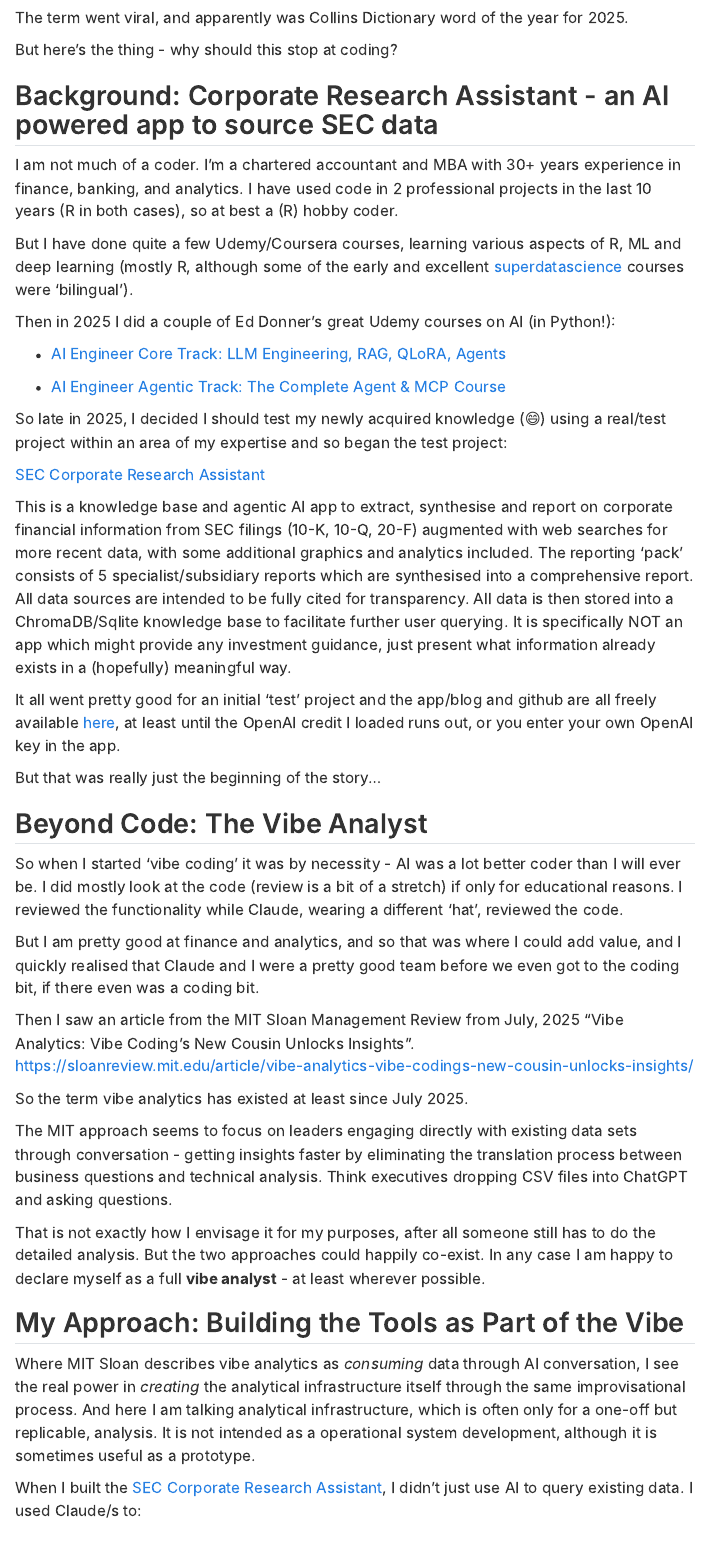
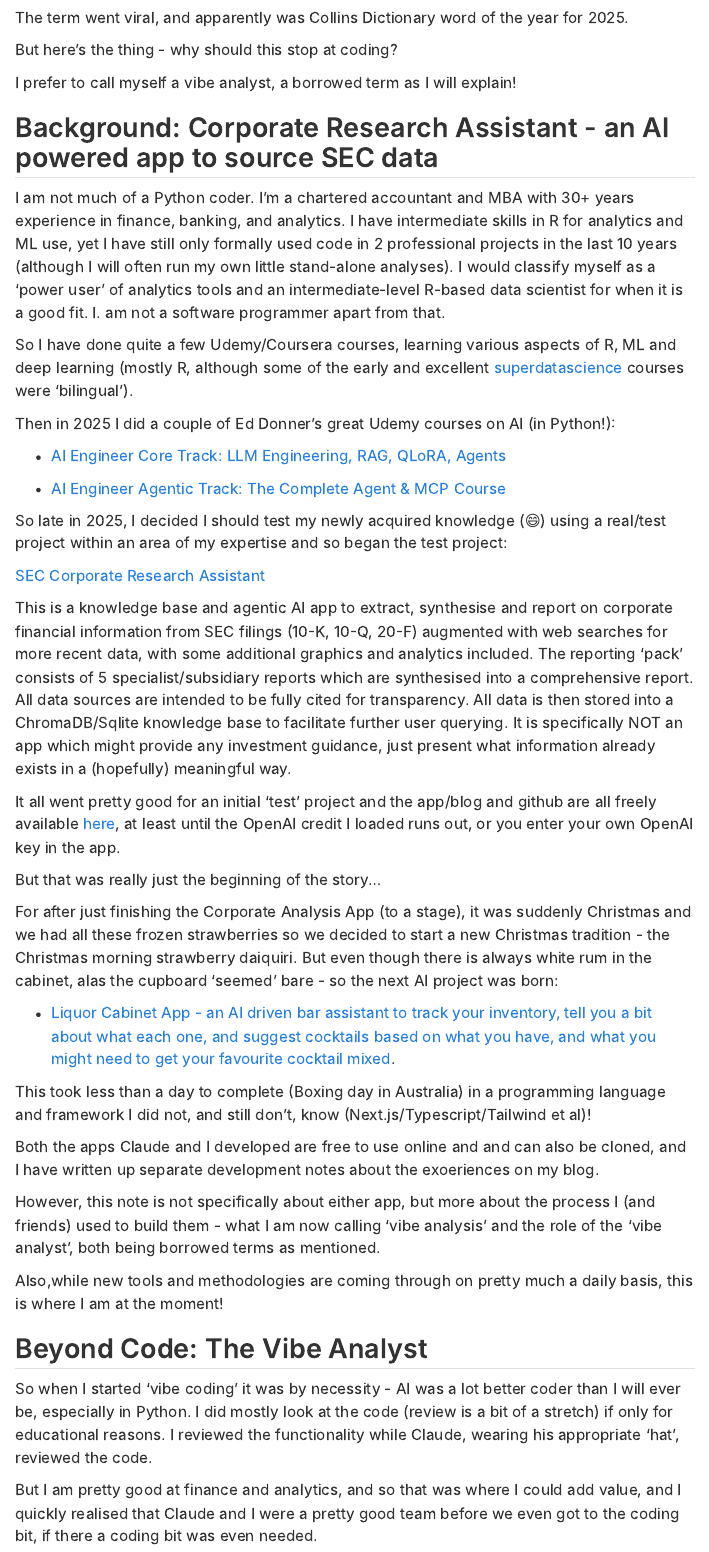
Before and after one commit to spinbris/cblanalytics-blog, a Quarto document (posts/2026-01-09-vibe-analyst/index.qmd): the page in a window 1100 px wide, from 780 px down. Rendered offline with R 4.5, knitr and Pandoc in place of Quarto, with nearby package versions; menus at the side of the page are left out.

Commit message:
few changes

```diff
--- a/posts/2026-01-09-vibe-analyst/index.qmd
+++ b/posts/2026-01-09-vibe-analyst/index.qmd
@@ -20,11 +20,14 @@
 
 But here's the thing - why should this stop at coding?
 
+I prefer to call myself a vibe analyst, a borrowed term as I will explain!
+
+
 ## Background: Corporate Research Assistant - an AI powered app to source SEC data
 
-I am not much of a coder. I'm a chartered accountant and MBA with 30+ years experience in finance, banking, and analytics. I have used code in 2 professional projects in the last 10 years (R in both cases), so at best a (R) hobby coder.
+I am not much of a Python coder. I'm a chartered accountant and MBA with 30+ years experience in finance, banking, and analytics. I have intermediate skills in R for analytics and ML use, yet I have still only formally used code in 2 professional projects in the last 10 years (although I will often run my own little stand-alone analyses). I would classify myself as a 'power user' of analytics tools and an intermediate-level R-based data scientist for when it is a good fit. I. am not a software programmer apart from that.
 
-But I have done quite a few Udemy/Coursera courses, learning various aspects of R, ML and deep learning (mostly R, although some of the early and excellent [superdatascience](https://www.superdatascience.com/) courses were 'bilingual').
+So I have done quite a few Udemy/Coursera courses, learning various aspects of R, ML and deep learning (mostly R, although some of the early and excellent [superdatascience](https://www.superdatascience.com/) courses were 'bilingual').
 
 Then in 2025 I did a couple of Ed Donner's great Udemy courses on AI (in Python!):
 
@@ -42,11 +45,24 @@
 
 But that was really just the beginning of the story...
 
+For after just finishing the Corporate Analysis App (to a stage), it was suddenly Christmas and we had all these frozen strawberries so we decided to start a new Christmas tradition - the Christmas morning strawberry daiquiri. But even though there is always white rum in the cabinet, alas the cupboard 'seemed' bare -  so the next AI project was born:
+
+- [Liquor Cabinet App - an AI driven bar assistant to track your inventory, tell you a bit about what each one, and suggest cocktails based on what you have, and what you might need to get your favourite cocktail mixed](https://www.cblanalytics.com/liquorcabinet).
+
+This took less than a day to complete (Boxing day in Australia) in a programming language and framework I did not, and still don't, know (Next.js/Typescript/Tailwind et al)!
+
+Both the apps Claude and I developed are free to use online and and can also be cloned, and I have written up separate development notes about the exoeriences on my blog.
+
+However, this note is not specifically about either app, but more about the process I (and friends) used to build them - what I am now calling 'vibe analysis' and the role of the 'vibe analyst', both being borrowed terms as mentioned.
+
+Also,while new tools and methodologies are coming through on pretty much a daily basis, this is where I am at the moment!
+
+
 ## Beyond Code: The Vibe Analyst
 
-So when I started 'vibe coding' it was by necessity - AI was a lot better coder than I will ever be. I did mostly look at the code (review is a bit of a stretch) if only for educational reasons. I reviewed the functionality while Claude, wearing a different 'hat', reviewed the code.
+So when I started 'vibe coding' it was by necessity - AI was a lot better coder than I will ever be, especially in Python. I did mostly look at the code (review is a bit of a stretch) if only for educational reasons. I reviewed the functionality while Claude, wearing his appropriate 'hat', reviewed the code.
 
-But I am pretty good at finance and analytics, and so that was where I could add value, and I quickly realised that Claude and I were a pretty good team before we even got to the coding bit, if there even was a coding bit.
+But I am pretty good at finance and analytics, and so that was where I could add value, and I quickly realised that Claude and I were a pretty good team before we even got to the coding bit, if there a coding bit was even needed.
 
 Then I saw an article from the MIT Sloan Management Review from July, 2025 "Vibe Analytics: Vibe Coding's New Cousin Unlocks Insights". <https://sloanreview.mit.edu/article/vibe-analytics-vibe-codings-new-cousin-unlocks-insights/>
 
```
